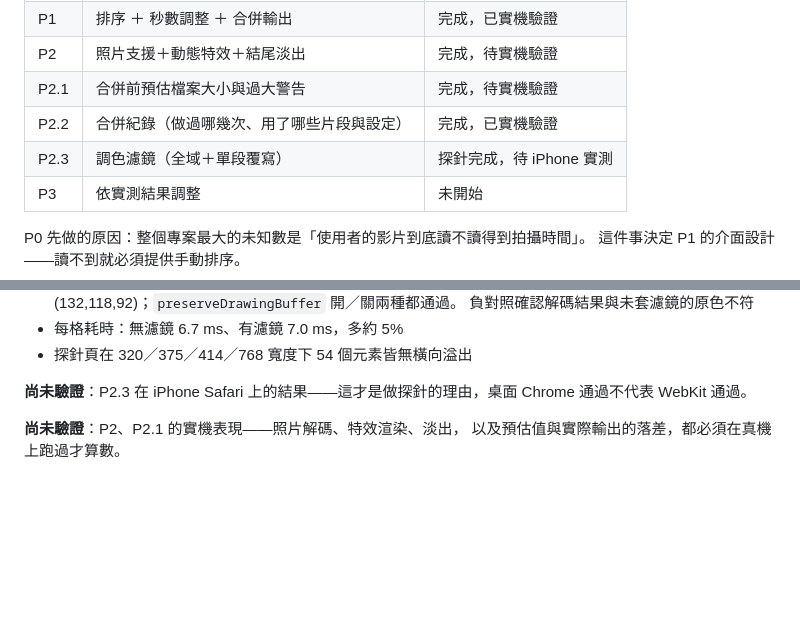
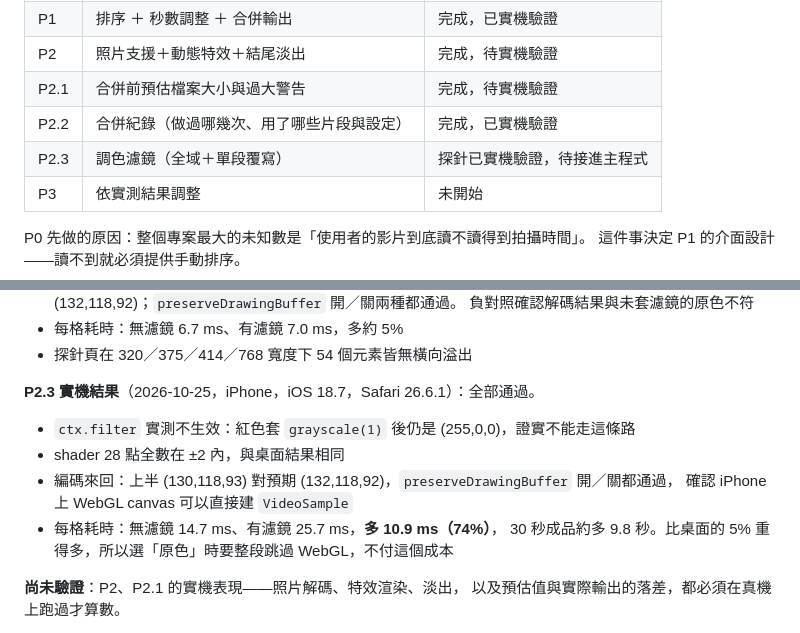
Before and after one commit to radihuang/clip-merger, a Markdown page: README.md, 2 parts joined by grey strips. Rendered like a GitHub page; blank space fills up the shorter version.

Commit message:
README：記錄 P2.3 濾鏡探針的 iPhone 實測結果
Co-Authored-By: Claude Opus 5.5 <noreply@anthropic.com>

```diff
--- a/README.md
+++ b/README.md
@@ -14,7 +14,7 @@
 | P2 | 照片支援＋動態特效＋結尾淡出 | 完成，待實機驗證 |
 | P2.1 | 合併前預估檔案大小與過大警告 | 完成，待實機驗證 |
 | P2.2 | 合併紀錄（做過哪幾次、用了哪些片段與設定） | 完成，已實機驗證 |
-| P2.3 | 調色濾鏡（全域＋單段覆寫） | 探針完成，待 iPhone 實測 |
+| P2.3 | 調色濾鏡（全域＋單段覆寫） | 探針已實機驗證，待接進主程式 |
 | P3 | 依實測結果調整 | 未開始 |
 
 P0 先做的原因：整個專案最大的未知數是「使用者的影片到底讀不讀得到拍攝時間」。
@@ -269,7 +269,14 @@ WebCodecs 編碼、旋轉校正、封裝與儲存整條路徑均通過。
 - 每格耗時：無濾鏡 6.7 ms、有濾鏡 7.0 ms，多約 5%
 - 探針頁在 320／375／414／768 寬度下 54 個元素皆無橫向溢出
 
-**尚未驗證**：P2.3 在 iPhone Safari 上的結果——這才是做探針的理由，桌面 Chrome 通過不代表 WebKit 通過。
+**P2.3 實機結果**（2026-10-25，iPhone，iOS 18.7，Safari 26.6.1）：全部通過。
+
+- `ctx.filter` 實測不生效：紅色套 `grayscale(1)` 後仍是 (255,0,0)，證實不能走這條路
+- shader 28 點全數在 ±2 內，與桌面結果相同
+- 編碼來回：上半 (130,118,93) 對預期 (132,118,92)，`preserveDrawingBuffer` 開／關都通過，
+  確認 iPhone 上 WebGL canvas 可以直接建 `VideoSample`
+- 每格耗時：無濾鏡 14.7 ms、有濾鏡 25.7 ms，**多 10.9 ms（74%）**，
+  30 秒成品約多 9.8 秒。比桌面的 5% 重得多，所以選「原色」時要整段跳過 WebGL，不付這個成本
 
 **尚未驗證**：P2、P2.1 的實機表現——照片解碼、特效渲染、淡出，
 以及預估值與實際輸出的落差，都必須在真機上跑過才算數。
```
